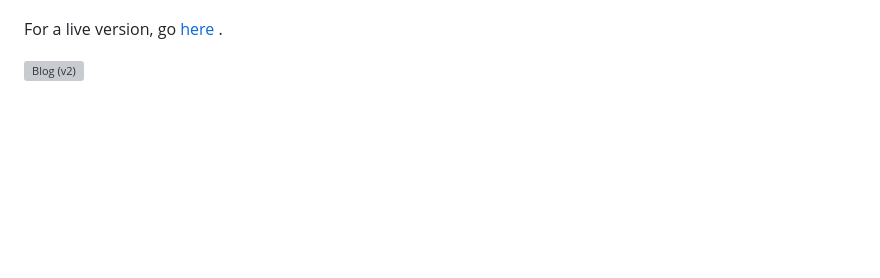
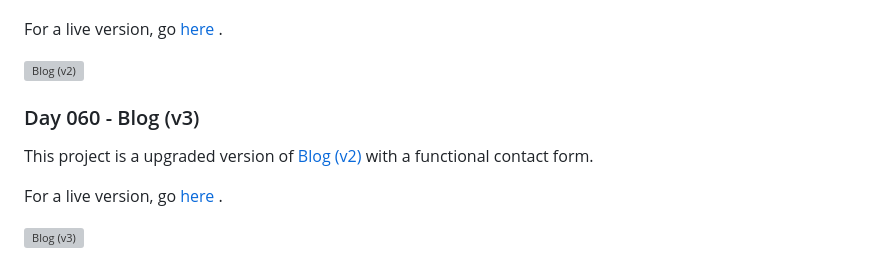
Before and after one commit to grandeurkoe/python-flask-web-development-projects, a Markdown page: README.md, the part around the change. GitHub-like rendering; blank space fills up the shorter version; grey boxes are pictures that could not be loaded.

```diff
--- a/README.md
+++ b/README.md
@@ -72,3 +72,11 @@ Website Navigation:
 For a live version, go [here](https://replit.com/@grandeurkoe/better-blog?v=1) .
 
 ![Blog (v2)](better-blog/better-blog.gif)
+
+### Day 060 - Blog (v3)
+
+This project is a upgraded version of [Blog (v2)](#day-059---blog-v2) with a functional contact form.
+
+For a live version, go [here](https://replit.com/@grandeurkoe/better-blog-with-contact?v=1) .
+
+![Blog (v3)](better-blog-with-contact/better-blog-with-contact.gif)
```
